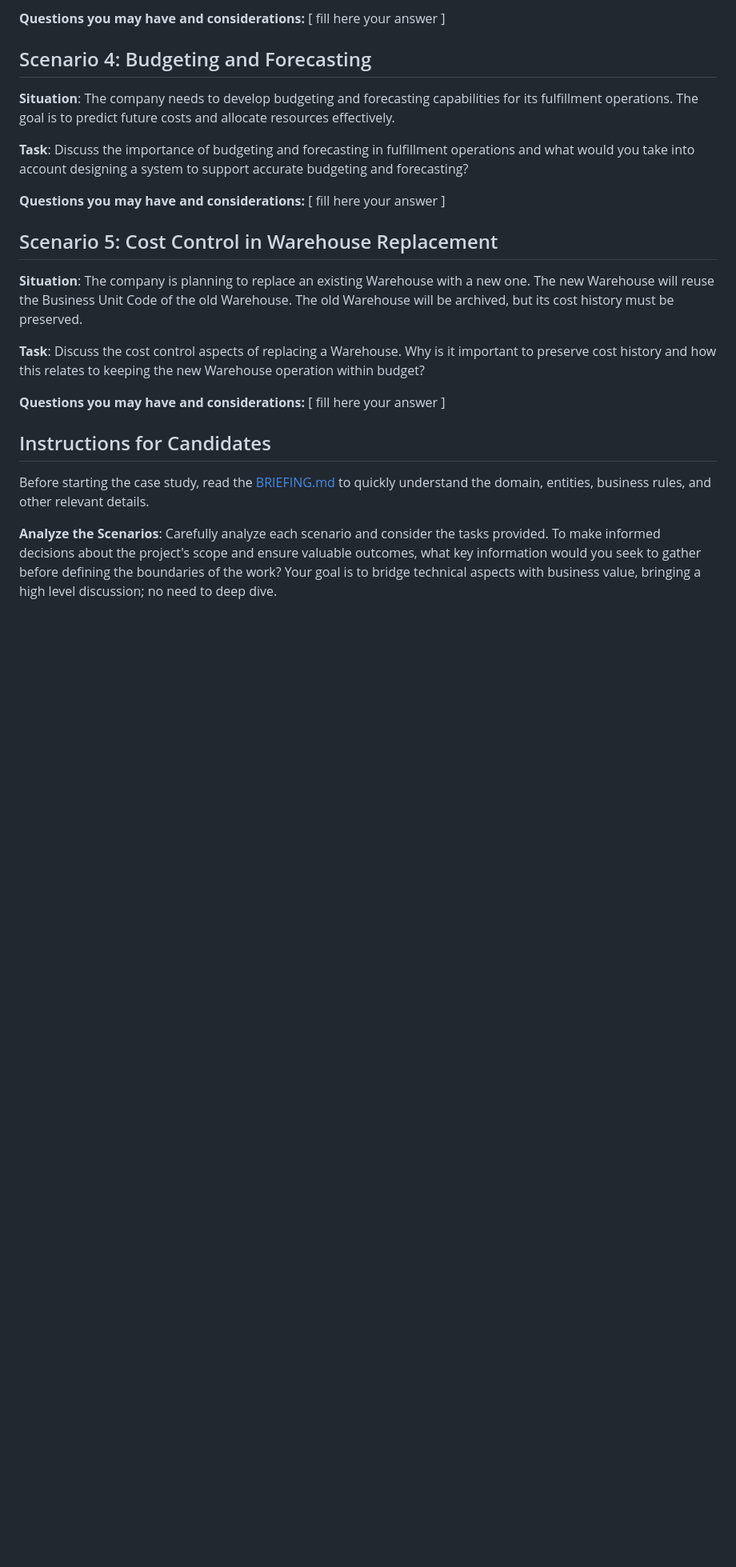
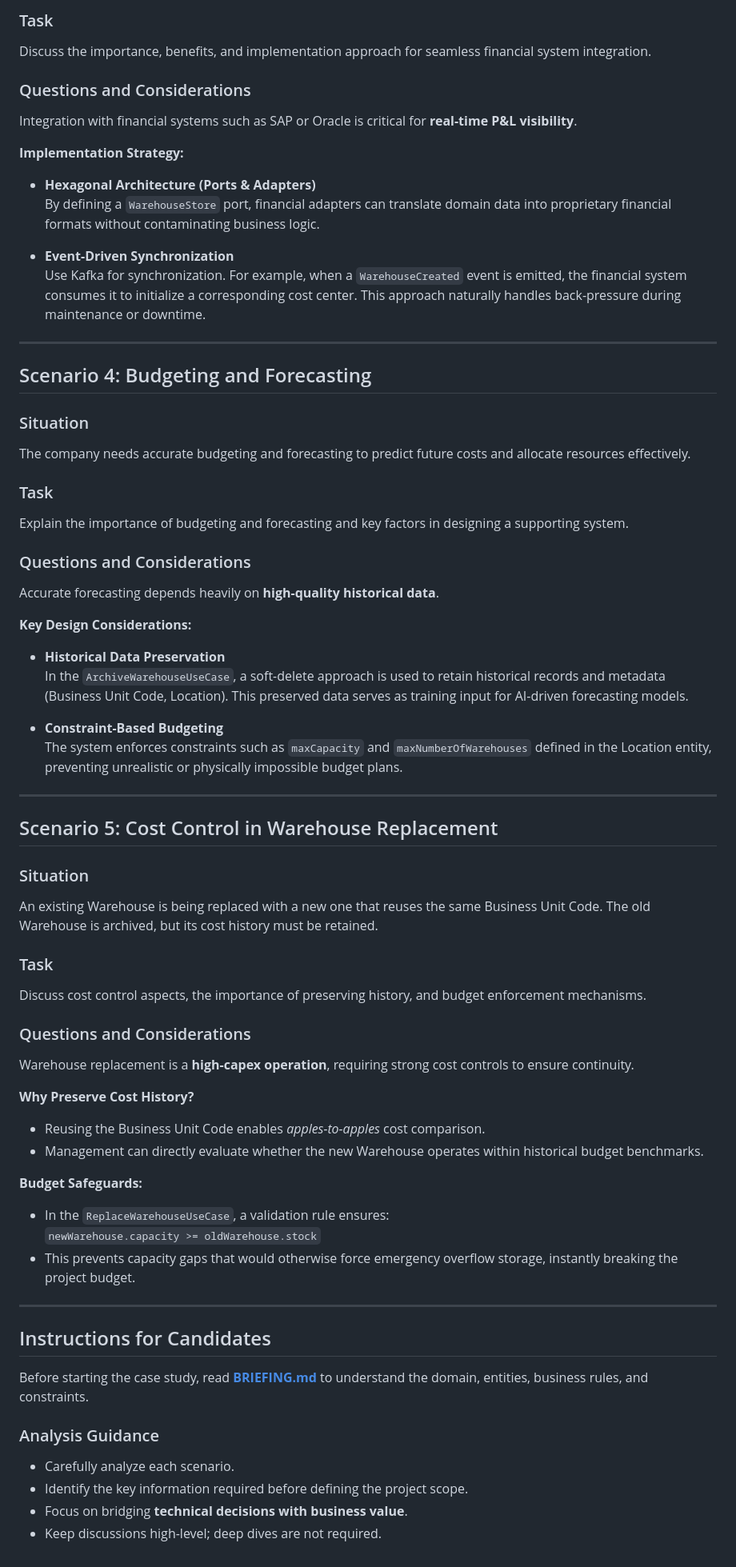
Before and after one commit to noorus123/hcl_assignment, a Markdown page: case-study/CASE_STUDY.md, the part around one of its changes. Shown at 80% size. GitHub-like rendering; blank space fills up the shorter version.

Commit message:
submission: completed Case Study scenarios

```diff
--- a/case-study/CASE_STUDY.md
+++ b/case-study/CASE_STUDY.md
@@ -23,24 +65,75 @@
 
-**Questions you may have and considerations:**
-[ fill here your answer ]
+### Task
+Discuss the importance, benefits, and implementation approach for seamless financial system integration.
+
+### Questions and Considerations
+
+Integration with financial systems such as SAP or Oracle is critical for **real-time P&L visibility**.
+
+**Implementation Strategy:**
+
+- **Hexagonal Architecture (Ports & Adapters)**
+  By defining a `WarehouseStore` port, financial adapters can translate domain data into proprietary financial formats without contaminating business logic.
+
+- **Event-Driven Synchronization**
+  Use Kafka for synchronization. For example, when a `WarehouseCreated` event is emitted, the financial system consumes it to initialize a corresponding cost center. This approach naturally handles back-pressure during maintenance or downtime.
+
+---
 
 ## Scenario 4: Budgeting and Forecasting
-**Situation**: The company needs to develop budgeting and forecasting capabilities for its fulfillment operations. The goal is to predict future costs and allocate resources effectively.
 
-**Task**: Discuss the importance of budgeting and forecasting in fulfillment operations and what would you take into account designing a system to support accurate budgeting and forecasting?
+### Situation
+The company needs accurate budgeting and forecasting to predict future costs and allocate resources effectively.
 
-**Questions you may have and considerations:**
-[ fill here your answer ]
+### Task
+Explain the importance of budgeting and forecasting and key factors in designing a supporting system.
+
+### Questions and Considerations
+
+Accurate forecasting depends heavily on **high-quality historical data**.
+
+**Key Design Considerations:**
+
+- **Historical Data Preservation**
+  In the `ArchiveWarehouseUseCase`, a soft-delete approach is used to retain historical records and metadata (Business Unit Code, Location). This preserved data serves as training input for AI-driven forecasting models.
+
+- **Constraint-Based Budgeting**
+  The system enforces constraints such as `maxCapacity` and `maxNumberOfWarehouses` defined in the Location entity, preventing unrealistic or physically impossible budget plans.
+
+---
 
 ## Scenario 5: Cost Control in Warehouse Replacement
-**Situation**: The company is planning to replace an existing Warehouse with a new one. The new Warehouse will reuse the Business Unit Code of the old Warehouse. The old Warehouse will be archived, but its cost history must be preserved.
 
-**Task**: Discuss the cost control aspects of replacing a Warehouse. Why is it important to preserve cost history and how this relates to keeping the new Warehouse operation within budget?
+### Situation
+An existing Warehouse is being replaced with a new one that reuses the same Business Unit Code. The old Warehouse is archived, but its cost history must be retained.
 
-**Questions you may have and considerations:**
-[ fill here your answer ]
+### Task
+Discuss cost control aspects, the importance of preserving history, and budget enforcement mechanisms.
+
+### Questions and Considerations
+
+Warehouse replacement is a **high-capex operation**, requiring strong cost controls to ensure continuity.
+
+**Why Preserve Cost History?**
+
+- Reusing the Business Unit Code enables *apples-to-apples* cost comparison.
+- Management can directly evaluate whether the new Warehouse operates within historical budget benchmarks.
+
+**Budget Safeguards:**
+
+- In the `ReplaceWarehouseUseCase`, a validation rule ensures:
+  `newWarehouse.capacity >= oldWarehouse.stock`
+- This prevents capacity gaps that would otherwise force emergency overflow storage, instantly breaking the project budget.
+
+---
 
 ## Instructions for Candidates
-Before starting the case study, read the [BRIEFING.md](BRIEFING.md) to quickly understand the domain, entities, business rules, and other relevant details.
 
-**Analyze the Scenarios**: Carefully analyze each scenario and consider the tasks provided. To make informed decisions about the project's scope and ensure valuable outcomes, what key information would you seek to gather before defining the boundaries of the work? Your goal is to bridge technical aspects with business value, bringing a high level discussion; no need to deep dive.
+Before starting the case study, read **[BRIEFING.md](BRIEFING.md)** to understand the domain, entities, business rules, and constraints.
+
+### Analysis Guidance
+
+- Carefully analyze each scenario.
+- Identify the key information required before defining the project scope.
+- Focus on bridging **technical decisions with business value**.
+- Keep discussions high-level; deep dives are not required.
```
Also changed, not shown: other parts of case-study/CASE_STUDY.md (+53 -11 lines).
